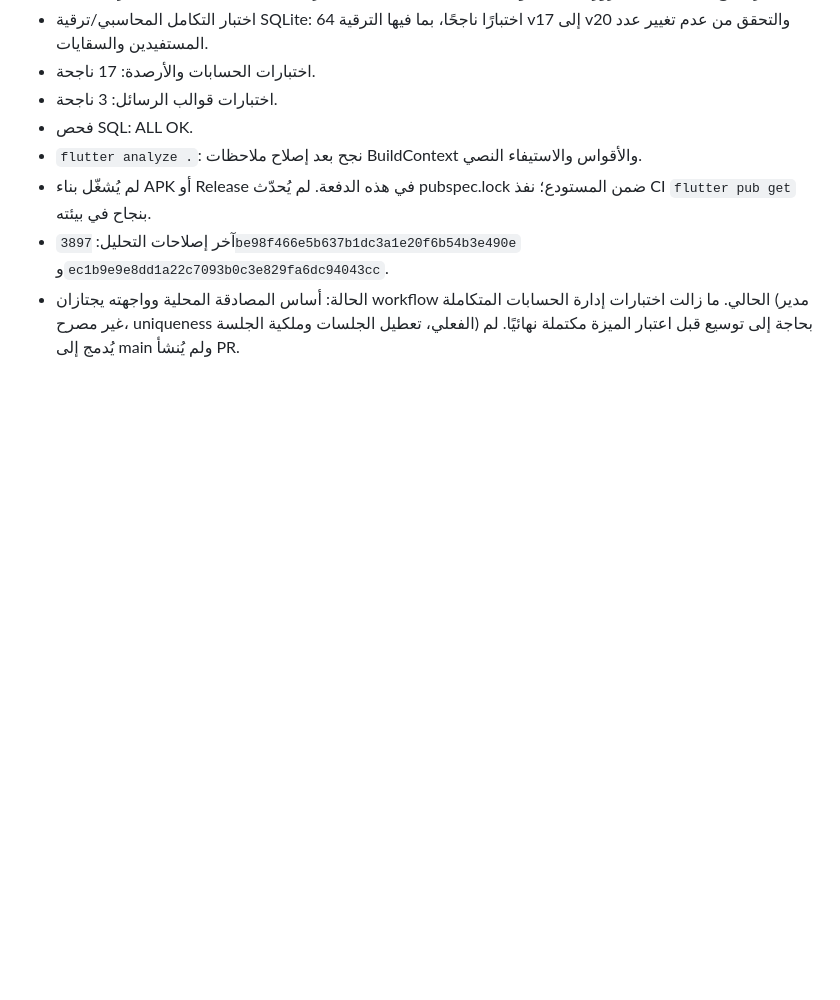
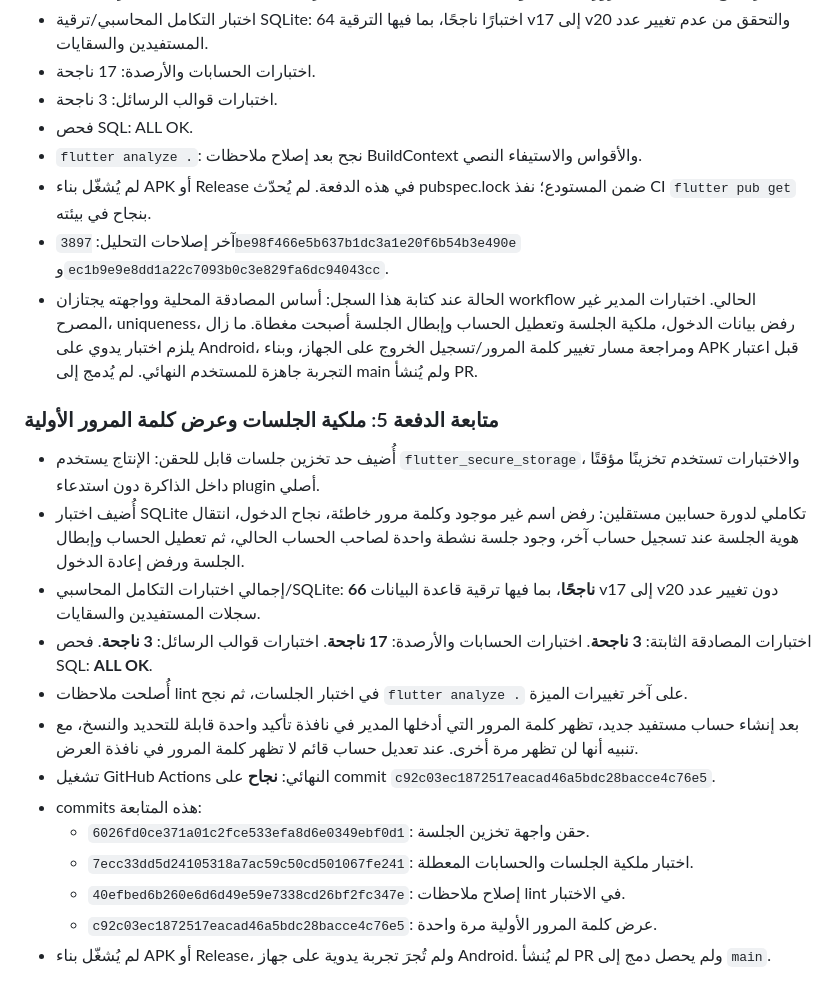
Before and after one commit to abdallah1mohmmed2/Water-provision, a Markdown page: docs/BENEFICIARY_APP_IMPLEMENTATION.md, the part around the change. Rendered like a GitHub page; blank space fills up the shorter version.

Commit message:
docs: record beneficiary session tests and final CI success

```diff
--- a/docs/BENEFICIARY_APP_IMPLEMENTATION.md
+++ b/docs/BENEFICIARY_APP_IMPLEMENTATION.md
@@ -257,4 +257,20 @@
 - `flutter analyze .`: نجح بعد إصلاح ملاحظات BuildContext والأقواس والاستيفاء النصي.
 - لم يُشغّل بناء APK أو Release في هذه الدفعة. لم يُحدّث pubspec.lock ضمن المستودع؛ نفذ CI `flutter pub get` بنجاح في بيئته.
 - آخر إصلاحات التحليل: `3897be98f466e5b637b1dc3a1e20f6b54b3e490e` و`ec1b9e9e8dd1a22c7093b0c3e829fa6dc94043cc`.
-- الحالة: أساس المصادقة المحلية وواجهته يجتازان workflow الحالي. ما زالت اختبارات إدارة الحسابات المتكاملة (مدير غير مصرح، uniqueness الفعلي، تعطيل الجلسات وملكية الجلسة) بحاجة إلى توسيع قبل اعتبار الميزة مكتملة نهائيًا. لم يُدمج إلى main ولم يُنشأ PR.
+- الحالة عند كتابة هذا السجل: أساس المصادقة المحلية وواجهته يجتازان workflow الحالي. اختبارات المدير غير المصرح، uniqueness، رفض بيانات الدخول، ملكية الجلسة وتعطيل الحساب وإبطال الجلسة أصبحت مغطاة. ما زال يلزم اختبار يدوي على Android، ومراجعة مسار تغيير كلمة المرور/تسجيل الخروج على الجهاز، وبناء APK قبل اعتبار التجربة جاهزة للمستخدم النهائي. لم يُدمج إلى main ولم يُنشأ PR.
+
+
+### متابعة الدفعة 5: ملكية الجلسات وعرض كلمة المرور الأولية
+- أُضيف حد تخزين جلسات قابل للحقن: الإنتاج يستخدم `flutter_secure_storage`، والاختبارات تستخدم تخزينًا مؤقتًا داخل الذاكرة دون استدعاء plugin أصلي.
+- أُضيف اختبار SQLite تكاملي لدورة حسابين مستقلين: رفض اسم غير موجود وكلمة مرور خاطئة، نجاح الدخول، انتقال هوية الجلسة عند تسجيل حساب آخر، وجود جلسة نشطة واحدة لصاحب الحساب الحالي، ثم تعطيل الحساب وإبطال الجلسة ورفض إعادة الدخول.
+- إجمالي اختبارات التكامل المحاسبي/SQLite: **66 ناجحًا**، بما فيها ترقية قاعدة البيانات v17 إلى v20 دون تغيير عدد سجلات المستفيدين والسقايات.
+- اختبارات المصادقة الثابتة: **3 ناجحة**. اختبارات الحسابات والأرصدة: **17 ناجحة**. اختبارات قوالب الرسائل: **3 ناجحة**. فحص SQL: **ALL OK**.
+- أُصلحت ملاحظات lint في اختبار الجلسات، ثم نجح `flutter analyze .` على آخر تغييرات الميزة.
+- بعد إنشاء حساب مستفيد جديد، تظهر كلمة المرور التي أدخلها المدير في نافذة تأكيد واحدة قابلة للتحديد والنسخ، مع تنبيه أنها لن تظهر مرة أخرى. عند تعديل حساب قائم لا تظهر كلمة المرور في نافذة العرض.
+- تشغيل GitHub Actions النهائي: **نجاح** على commit `c92c03ec1872517eacad46a5bdc28bacce4c76e5`.
+- commits هذه المتابعة:
+  - `6026fd0ce371a01c2fce533efa8d6e0349ebf0d1`: حقن واجهة تخزين الجلسة.
+  - `7ecc33dd5d24105318a7ac59c50cd501067fe241`: اختبار ملكية الجلسات والحسابات المعطلة.
+  - `40efbed6b260e6d6d49e59e7338cd26bf2fc347e`: إصلاح ملاحظات lint في الاختبار.
+  - `c92c03ec1872517eacad46a5bdc28bacce4c76e5`: عرض كلمة المرور الأولية مرة واحدة.
+- لم يُشغّل بناء APK أو Release، ولم تُجرَ تجربة يدوية على جهاز Android. لم يُنشأ PR ولم يحصل دمج إلى `main`.
```
